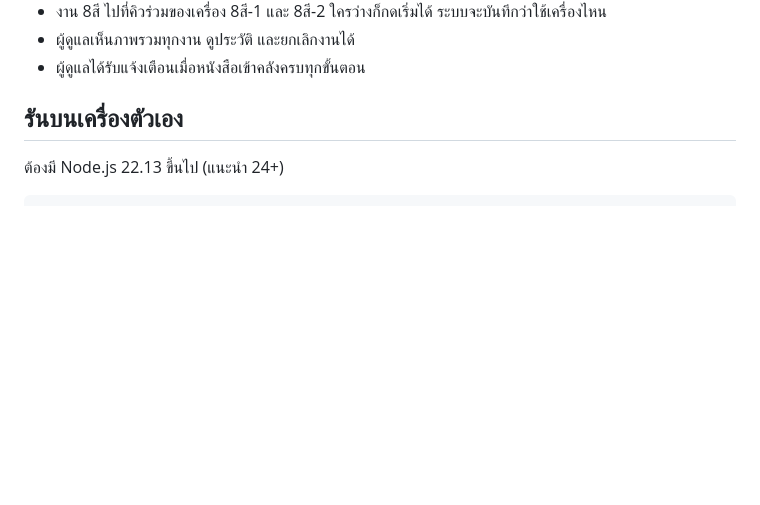
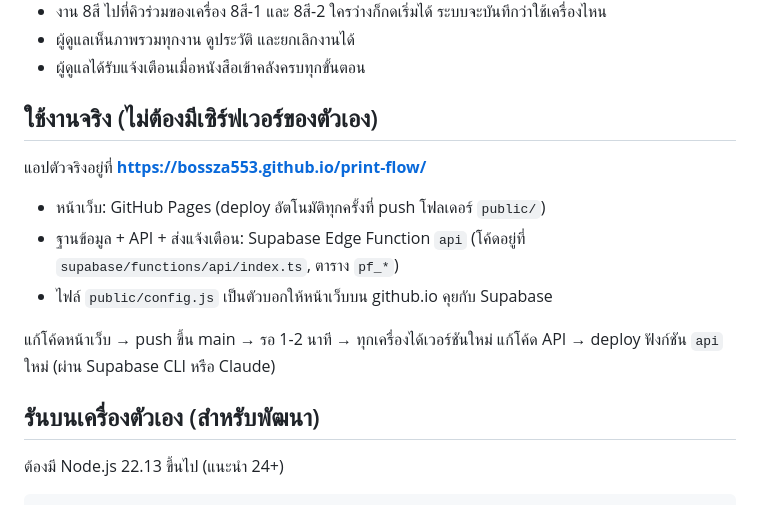
Before and after one commit to bossza553/print-flow, a Markdown page: README.md, the part around the change. GitHub-like rendering; blank space fills up the shorter version.

Commit message:
README: document GitHub Pages + Supabase hosting
Co-Authored-By: Claude Fable 5.1 <noreply@anthropic.com>

```diff
--- a/README.md
+++ b/README.md
@@ -21,7 +21,18 @@
 - ผู้ดูแลเห็นภาพรวมทุกงาน ดูประวัติ และยกเลิกงานได้
 - ผู้ดูแลได้รับแจ้งเตือนเมื่อหนังสือเข้าคลังครบทุกขั้นตอน
 
-## รันบนเครื่องตัวเอง
+## ใช้งานจริง (ไม่ต้องมีเซิร์ฟเวอร์ของตัวเอง)
+
+แอปตัวจริงอยู่ที่ **https://bossza553.github.io/print-flow/**
+
+- หน้าเว็บ: GitHub Pages (deploy อัตโนมัติทุกครั้งที่ push โฟลเดอร์ `public/`)
+- ฐานข้อมูล + API + ส่งแจ้งเตือน: Supabase Edge Function `api` (โค้ดอยู่ที่ `supabase/functions/api/index.ts`, ตาราง `pf_*`)
+- ไฟล์ `public/config.js` เป็นตัวบอกให้หน้าเว็บบน github.io คุยกับ Supabase
+
+แก้โค้ดหน้าเว็บ → push ขึ้น main → รอ 1-2 นาที → ทุกเครื่องได้เวอร์ชันใหม่
+แก้โค้ด API → deploy ฟังก์ชัน `api` ใหม่ (ผ่าน Supabase CLI หรือ Claude)
+
+## รันบนเครื่องตัวเอง (สำหรับพัฒนา)
 
 ต้องมี Node.js 22.13 ขึ้นไป (แนะนำ 24+)
 
```
